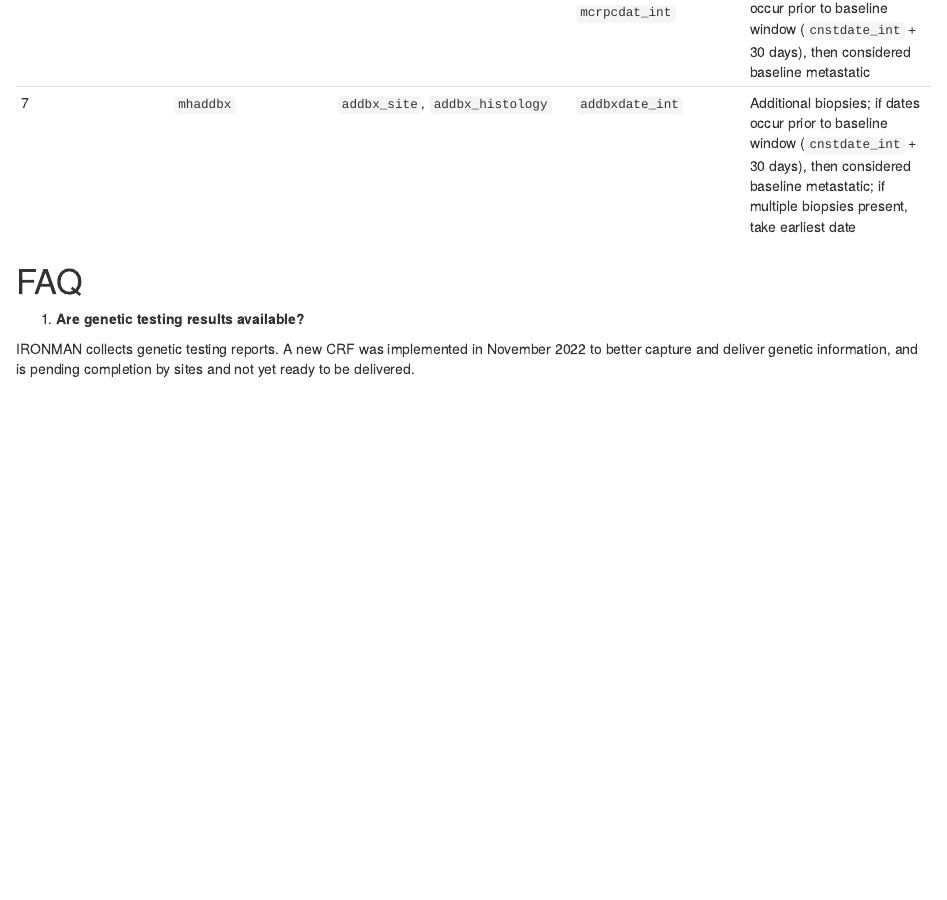
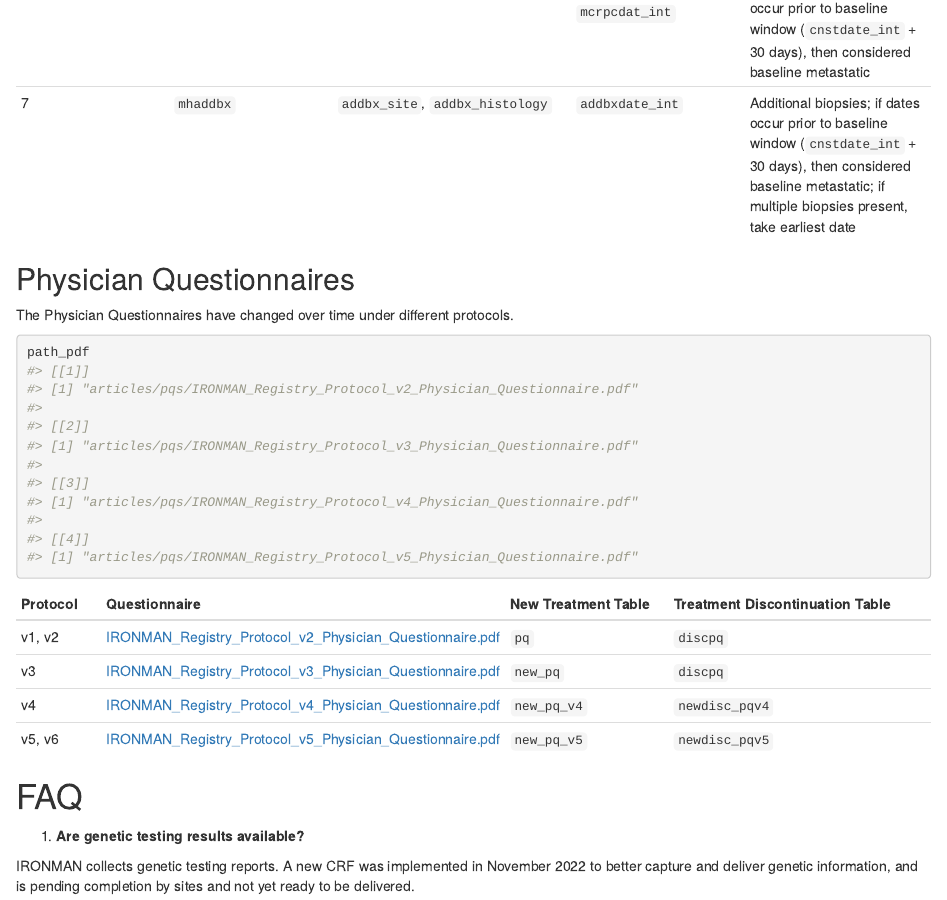
Before and after one commit to pcctc/ironer, an R Markdown document (vignettes/articles/data-documentation-medidata.Rmd): the page in a window 1100 px wide, from 2970 px down. Rendered offline with R 4.5, knitr and Pandoc, with nearby package versions; some code elsewhere in the file could not run offline; common packages that the code uses without loading them are loaded.

Commit message:
create pq table

````diff
--- a/vignettes/articles/data-documentation-medidata.Rmd
+++ b/vignettes/articles/data-documentation-medidata.Rmd
@@ -145,6 +145,32 @@ In the `subject` table:
 | 6    | `mhdx`                              |                                                                                                      | `mhspcdat_int`, `mcrpcdat_int`                                    | Disease state; if dates occur prior to baseline window (`cnstdate_int` + 30 days), then considered baseline metastatic                                                                              |
 | 7    | `mhaddbx`                           | `addbx_site`, `addbx_histology`                                                                      | `addbxdate_int`                                                   | Additional biopsies; if dates occur prior to baseline window (`cnstdate_int` + 30 days), then considered baseline metastatic; if multiple biopsies present, take earliest date                      |
 
+## Physician Questionnaires
+
+The Physician Questionnaires have changed over time under different protocols.
+
+```{r, echo=FALSE, warning=FALSE}
+path_pdf <- list(
+  file.path("articles", "pqs", "IRONMAN_Registry_Protocol_v2_Physician_Questionnaire.pdf"),
+  file.path("articles", "pqs", "IRONMAN_Registry_Protocol_v3_Physician_Questionnaire.pdf"),
+  file.path("articles", "pqs", "IRONMAN_Registry_Protocol_v4_Physician_Questionnaire.pdf"),
+  file.path("articles", "pqs", "IRONMAN_Registry_Protocol_v5_Physician_Questionnaire.pdf")
+)
+```
+
+```{r}
+path_pdf
+```
+
+
+| Protocol | Questionnaire | New Treatment Table | Treatment Discontinuation Table |
+|---------|---------------|--------------------|---------------------------------|
+| v1, v2  | [IRONMAN_Registry_Protocol_v2_Physician_Questionnaire.pdf](articles/pqs/IRONMAN_Registry_Protocol_v2_Physician_Questionnaire.pdf)              | `pq`               | `discpq`                        |
+| v3      | [IRONMAN_Registry_Protocol_v3_Physician_Questionnaire.pdf](articles/pqs/IRONMAN_Registry_Protocol_v3_Physician_Questionnaire.pdf)              | `new_pq`           | `discpq`                        |
+| v4      |  [IRONMAN_Registry_Protocol_v4_Physician_Questionnaire.pdf](articles/pqs/IRONMAN_Registry_Protocol_v4_Physician_Questionnaire.pdf)             | `new_pq_v4`        | `newdisc_pqv4`                  |
+| v5, v6  |   [IRONMAN_Registry_Protocol_v5_Physician_Questionnaire.pdf](articles/pqs/IRONMAN_Registry_Protocol_v5_Physician_Questionnaire.pdf)            | `new_pq_v5`        | `newdisc_pqv5`                  |
+
+
 # FAQ
 
 1.  **Are genetic testing results available?**
````
Also changed, not shown: vignettes/articles/data-documentation-medidata.Rmd (4 more changed lines).
